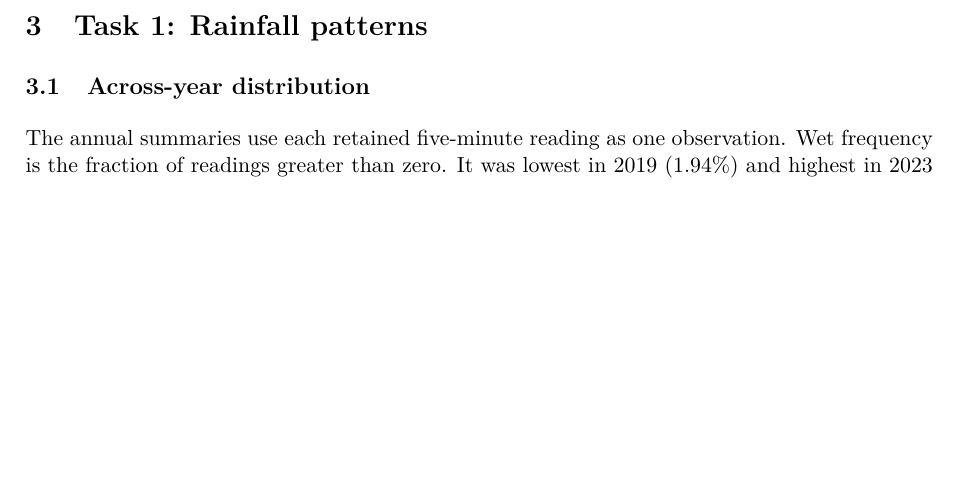
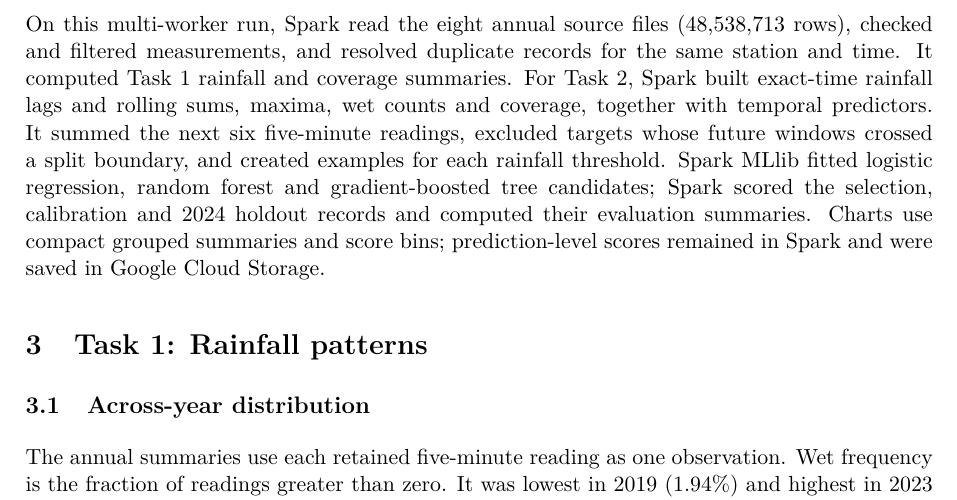
Before and after one commit to damminhtien/sg-rainfall-distributed-analysis-and-prediction, a LaTeX document (report/main.tex): part of page 5 of 19, cut at the place of the change, the shorter picture padded with empty space. Compiled offline with pdfLaTeX.

Commit message:
docs: explain distributed Spark workloads

```diff
--- a/report/main.tex
+++ b/report/main.tex
@@ -200,6 +200,20 @@ Development interface & Jupyter Notebook on the Dataproc cluster \\
 \bottomrule
 \end{tabularx}
 \end{table}
+
+\pagebreak
+On this multi-worker run, Spark read the eight annual source files
+(48,538,713 rows), checked and filtered measurements, and resolved duplicate
+records for the same station and time. It computed Task 1 rainfall and
+coverage summaries. For Task 2, Spark built exact-time rainfall lags and
+rolling sums, maxima, wet counts and coverage, together with temporal
+predictors. It summed the next six five-minute readings, excluded targets
+whose future windows crossed a split boundary, and created examples for each
+rainfall threshold. Spark MLlib fitted logistic regression, random forest and
+gradient-boosted tree candidates; Spark scored the selection, calibration and
+2024 holdout records and computed their evaluation summaries. Charts use
+compact grouped summaries and score bins; prediction-level scores remained in
+Spark and were saved in Google Cloud Storage.
 
 \section{Task 1: Rainfall patterns}
 \subsection{Across-year distribution}
```
Also changed, not shown: data/TASK.md (+1 -1 lines).
